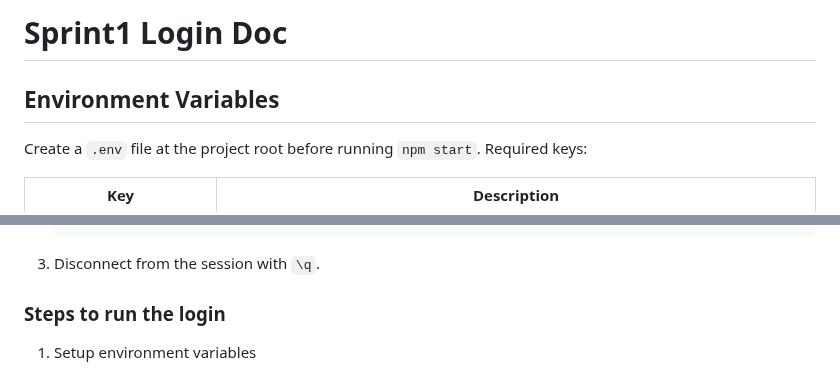
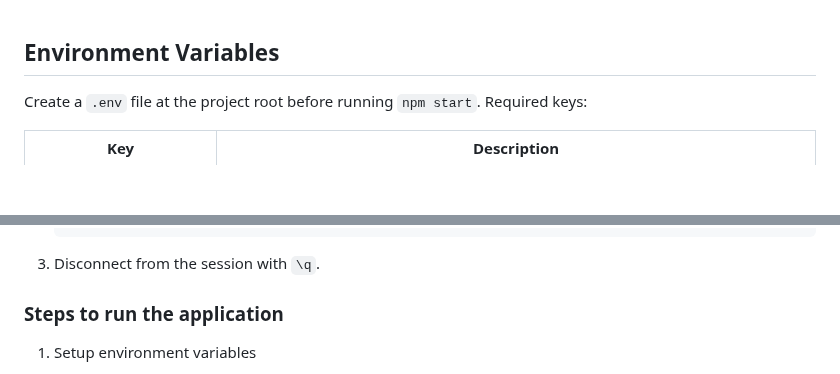
Before and after one commit to Team04-UCSD-CSE210/conductor-app, a Markdown page: project_setup.md, 2 parts joined by grey strips. Drawn GitHub-style; blank space fills up the shorter version.

Commit message:
docs: add a project setup md instead of login specific md

```diff
--- a/documentation-login/README.md
+++ b/project_setup.md
@@ -1,5 +1,3 @@
-# Sprint1 Login Doc
-
 ## Environment Variables
 
 Create a `.env` file at the project root before running `npm start`. Required keys:
@@ -102,7 +100,8 @@ Follow this procedure to prepare a local PostgreSQL instance:
 
 3. Disconnect from the session with `\q`.
 
-### Steps to run the login
+
+### Steps to run the application
 
 1. Setup environment variables
    - Create `.env` file in the root folder
```
